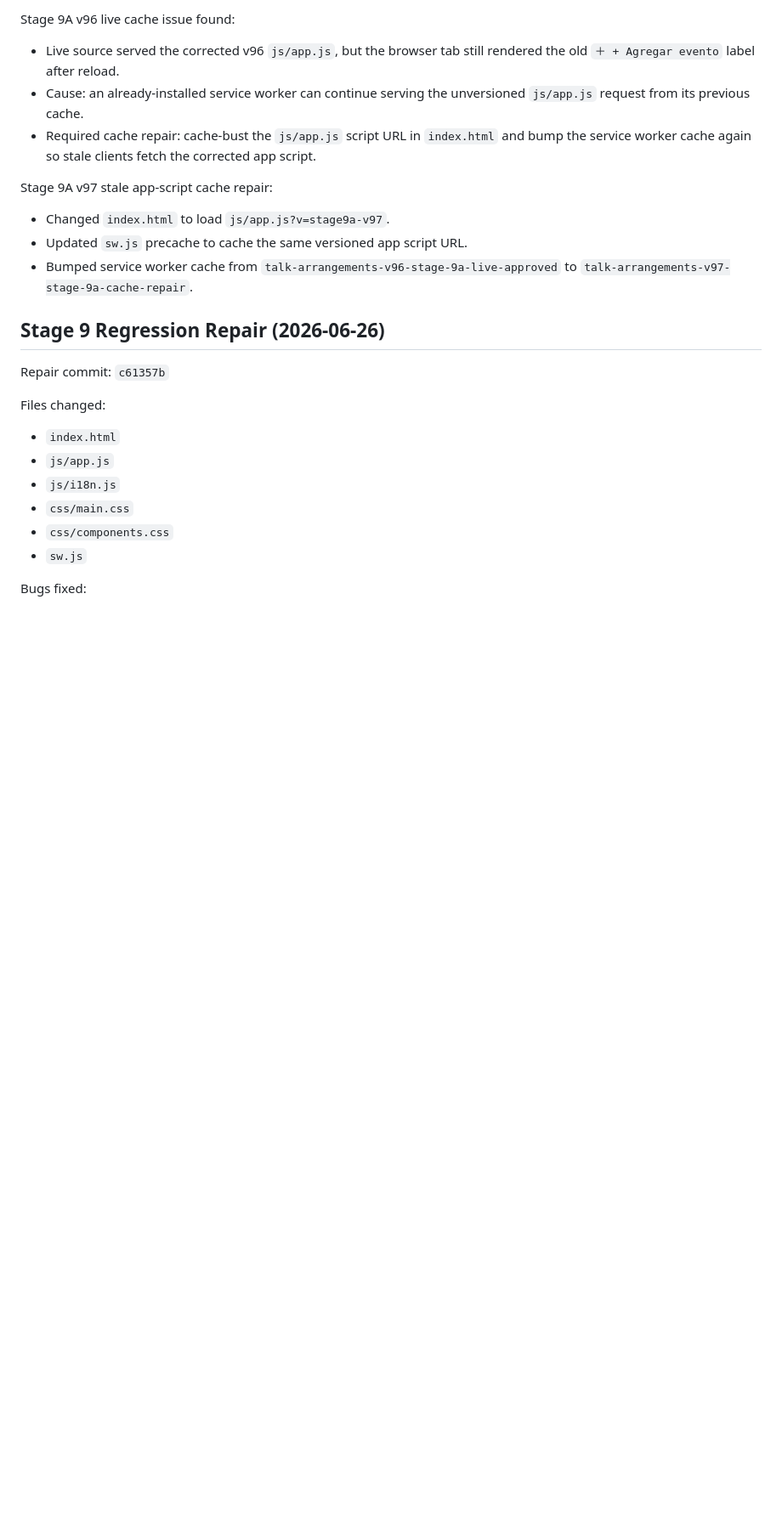
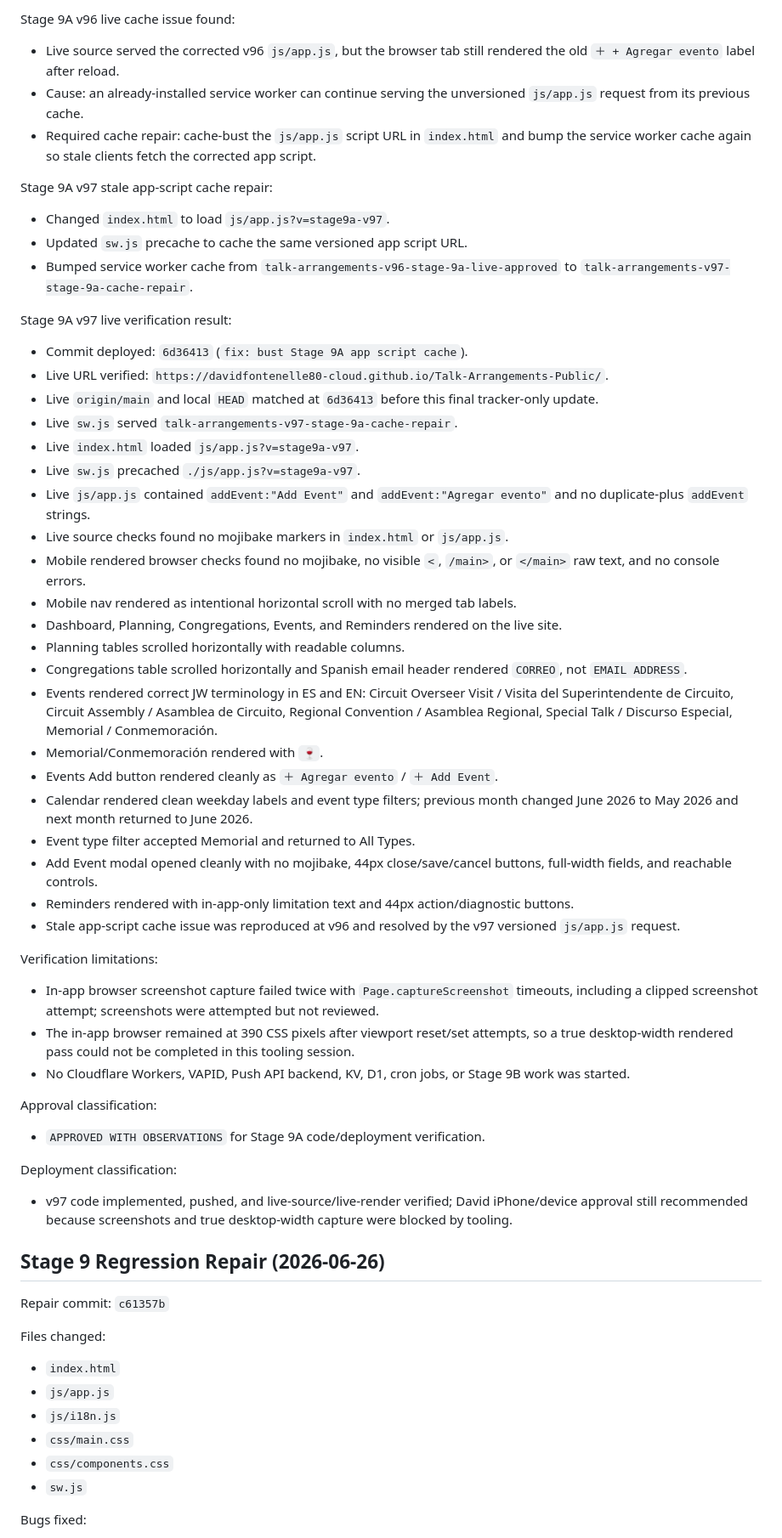
Before and after one commit to davidfontenelle80-cloud/Talk-Arrangements-Public, a Markdown page: TEMP_FIXED_ARRANGEMENTS_HANDOFF.md, the part around one of its changes. Shown at 85% size. Rendered like a GitHub page; blank space fills up the shorter version.

Commit message:
docs: record Stage 9A live verification

```diff
--- a/TEMP_FIXED_ARRANGEMENTS_HANDOFF.md
+++ b/TEMP_FIXED_ARRANGEMENTS_HANDOFF.md
@@ -228,6 +228,40 @@ Stage 9A v97 stale app-script cache repair:
 - Updated `sw.js` precache to cache the same versioned app script URL.
 - Bumped service worker cache from `talk-arrangements-v96-stage-9a-live-approved` to `talk-arrangements-v97-stage-9a-cache-repair`.
 
+Stage 9A v97 live verification result:
+- Commit deployed: `6d36413` (`fix: bust Stage 9A app script cache`).
+- Live URL verified: `https://davidfontenelle80-cloud.github.io/Talk-Arrangements-Public/`.
+- Live `origin/main` and local `HEAD` matched at `6d36413` before this final tracker-only update.
+- Live `sw.js` served `talk-arrangements-v97-stage-9a-cache-repair`.
+- Live `index.html` loaded `js/app.js?v=stage9a-v97`.
+- Live `sw.js` precached `./js/app.js?v=stage9a-v97`.
+- Live `js/app.js` contained `addEvent:"Add Event"` and `addEvent:"Agregar evento"` and no duplicate-plus `addEvent` strings.
+- Live source checks found no mojibake markers in `index.html` or `js/app.js`.
+- Mobile rendered browser checks found no mojibake, no visible `<`, `/main>`, or `</main>` raw text, and no console errors.
+- Mobile nav rendered as intentional horizontal scroll with no merged tab labels.
+- Dashboard, Planning, Congregations, Events, and Reminders rendered on the live site.
+- Planning tables scrolled horizontally with readable columns.
+- Congregations table scrolled horizontally and Spanish email header rendered `CORREO`, not `EMAIL ADDRESS`.
+- Events rendered correct JW terminology in ES and EN: Circuit Overseer Visit / Visita del Superintendente de Circuito, Circuit Assembly / Asamblea de Circuito, Regional Convention / Asamblea Regional, Special Talk / Discurso Especial, Memorial / Conmemoración.
+- Memorial/Conmemoración rendered with `🍷`.
+- Events Add button rendered cleanly as `＋ Agregar evento` / `＋ Add Event`.
+- Calendar rendered clean weekday labels and event type filters; previous month changed June 2026 to May 2026 and next month returned to June 2026.
+- Event type filter accepted Memorial and returned to All Types.
+- Add Event modal opened cleanly with no mojibake, 44px close/save/cancel buttons, full-width fields, and reachable controls.
+- Reminders rendered with in-app-only limitation text and 44px action/diagnostic buttons.
+- Stale app-script cache issue was reproduced at v96 and resolved by the v97 versioned `js/app.js` request.
+
+Verification limitations:
+- In-app browser screenshot capture failed twice with `Page.captureScreenshot` timeouts, including a clipped screenshot attempt; screenshots were attempted but not reviewed.
+- The in-app browser remained at 390 CSS pixels after viewport reset/set attempts, so a true desktop-width rendered pass could not be completed in this tooling session.
+- No Cloudflare Workers, VAPID, Push API backend, KV, D1, cron jobs, or Stage 9B work was started.
+
+Approval classification:
+- `APPROVED WITH OBSERVATIONS` for Stage 9A code/deployment verification.
+
+Deployment classification:
+- v97 code implemented, pushed, and live-source/live-render verified; David iPhone/device approval still recommended because screenshots and true desktop-width capture were blocked by tooling.
+
 ## Stage 9 Regression Repair (2026-06-26)
 
 Repair commit: `c61357b`
```
Also changed, not shown: other parts of TEMP_FIXED_ARRANGEMENTS_HANDOFF.md (+2 -2 lines).
